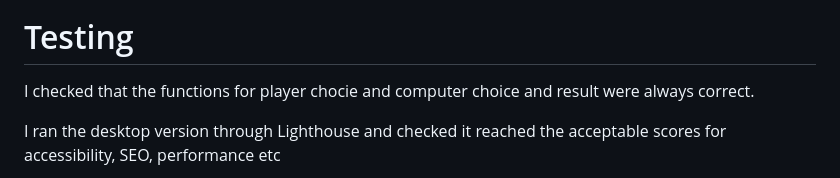
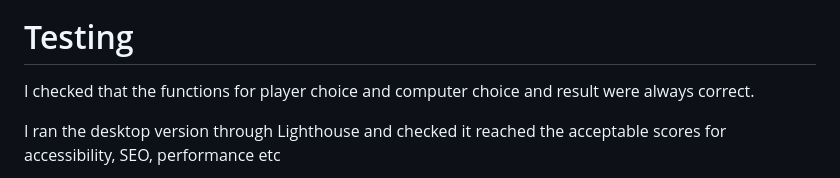
Before and after one commit to Code-Institute-Submissions/Rock-Paper-Scissors-91, a Markdown page: README.md, the part around the change. Drawn GitHub-style.

Commit message:
Correct spelling error in readme

```diff
--- a/README.md
+++ b/README.md
@@ -40,7 +40,7 @@ Classic Rock, Paper, Scissors is a game of you vs the computer. It takes the muc
 
 <h1>Testing</h1>
 
-<p> I checked that the functions for player chocie and computer choice and result were always correct.
+<p> I checked that the functions for player choice and computer choice and result were always correct.
 <p>I ran the desktop version through Lighthouse and checked it reached the acceptable scores for accessibility, SEO, performance etc</p>
 
 <img src="./assests/images/readme/desktop.png">
```
